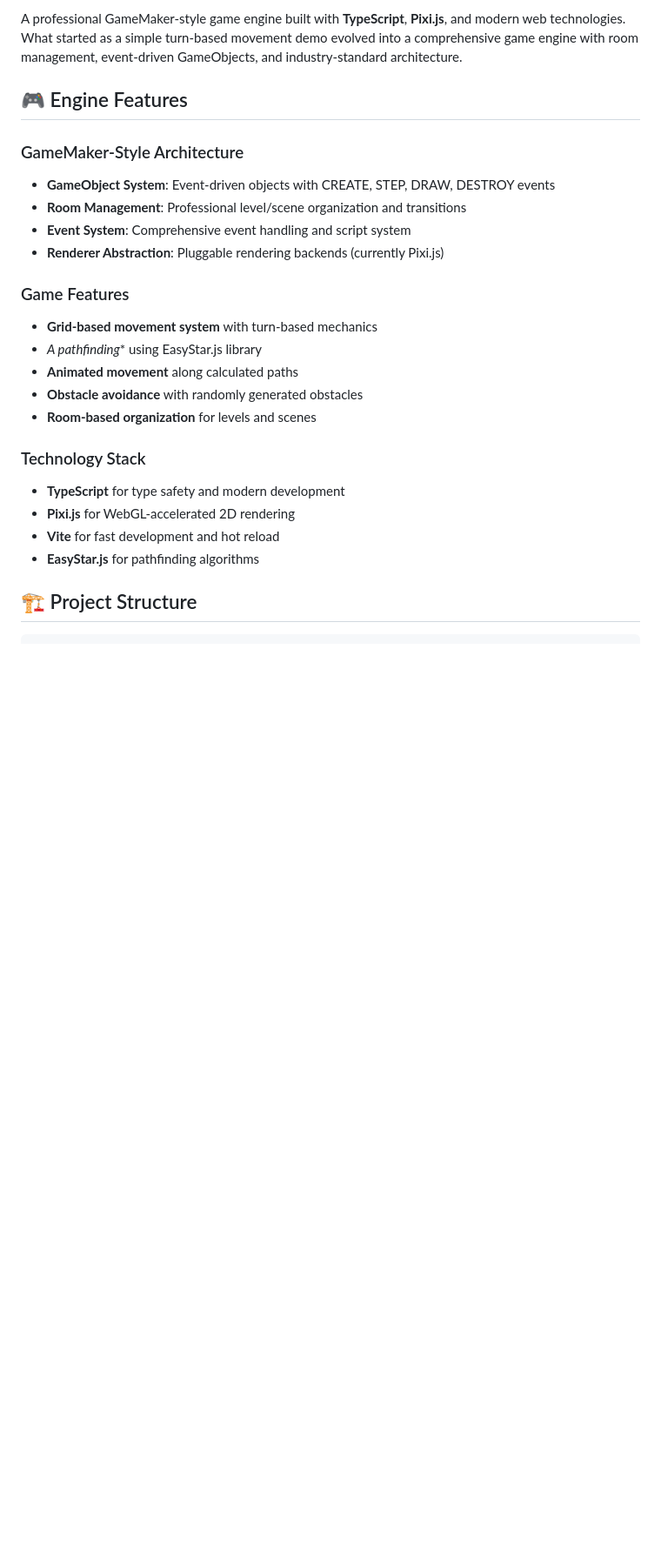
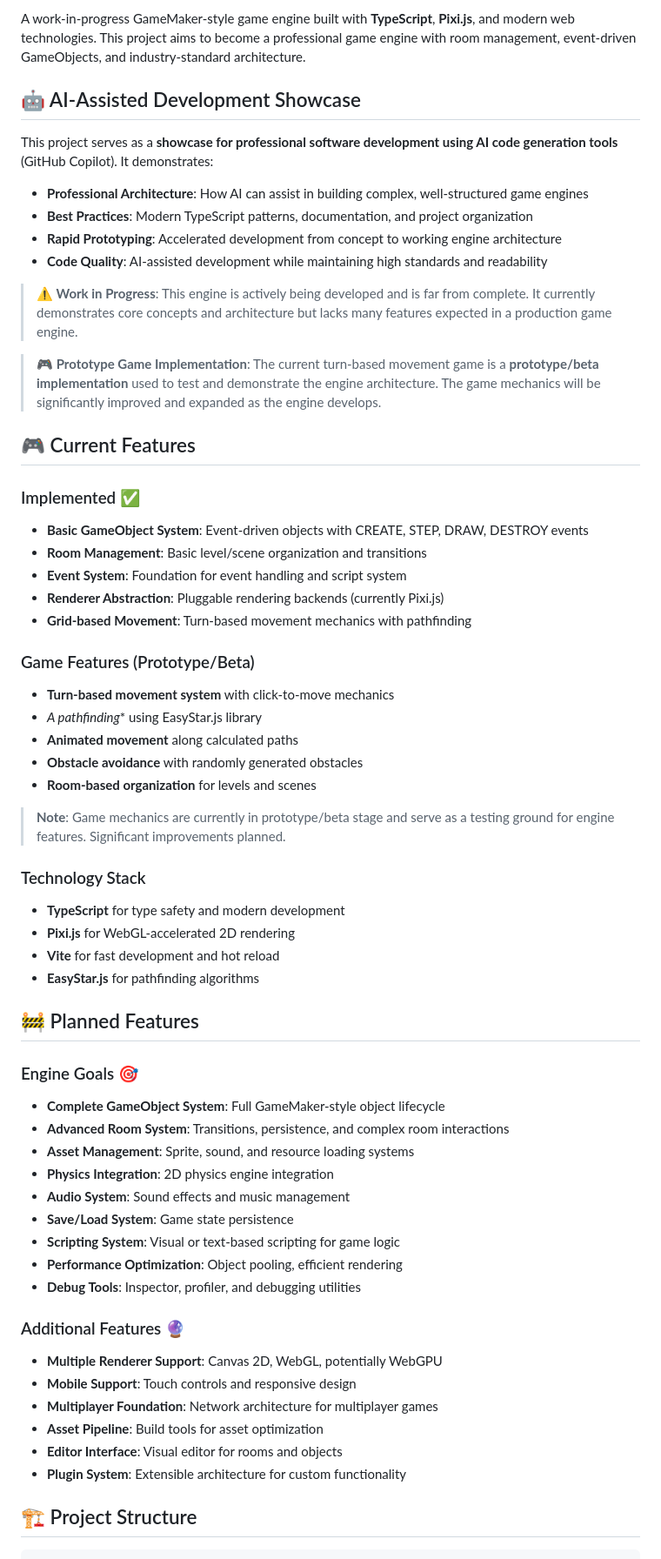
Before and after one commit to SantasLair/dgc-engine, a Markdown page: README.md, the part around one of its changes. Shown at 87% size. Drawn GitHub-style; blank space fills up the shorter version.

```diff
--- a/README.md
+++ b/README.md
@@ -6,26 +8,63 @@
 
-A professional GameMaker-style game engine built with **TypeScript**, **Pixi.js**, and modern web technologies. What started as a simple turn-based movement demo evolved into a comprehensive game engine with room management, event-driven GameObjects, and industry-standard architecture.
+A work-in-progress GameMaker-style game engine built with **TypeScript**, **Pixi.js**, and modern web technologies. This project aims to become a professional game engine with room management, event-driven GameObjects, and industry-standard architecture.
 
-## 🎮 Engine Features
+## 🤖 AI-Assisted Development Showcase
 
-### GameMaker-Style Architecture
-- **GameObject System**: Event-driven objects with CREATE, STEP, DRAW, DESTROY events
-- **Room Management**: Professional level/scene organization and transitions
-- **Event System**: Comprehensive event handling and script system
+This project serves as a **showcase for professional software development using AI code generation tools** (GitHub Copilot). It demonstrates:
+
+- **Professional Architecture**: How AI can assist in building complex, well-structured game engines
+- **Best Practices**: Modern TypeScript patterns, documentation, and project organization
+- **Rapid Prototyping**: Accelerated development from concept to working engine architecture
+- **Code Quality**: AI-assisted development while maintaining high standards and readability
+
+> **⚠️ Work in Progress**: This engine is actively being developed and is far from complete. It currently demonstrates core concepts and architecture but lacks many features expected in a production game engine.
+
+> **🎮 Prototype Game Implementation**: The current turn-based movement game is a **prototype/beta implementation** used to test and demonstrate the engine architecture. The game mechanics will be significantly improved and expanded as the engine develops.
+
+## 🎮 Current Features
+
+### Implemented ✅
+- **Basic GameObject System**: Event-driven objects with CREATE, STEP, DRAW, DESTROY events
+- **Room Management**: Basic level/scene organization and transitions
+- **Event System**: Foundation for event handling and script system
 - **Renderer Abstraction**: Pluggable rendering backends (currently Pixi.js)
+- **Grid-based Movement**: Turn-based movement mechanics with pathfinding
 
-### Game Features
-- **Grid-based movement system** with turn-based mechanics
+### Game Features (Prototype/Beta)
+- **Turn-based movement system** with click-to-move mechanics
 - **A* pathfinding** using EasyStar.js library
 - **Animated movement** along calculated paths
 - **Obstacle avoidance** with randomly generated obstacles
 - **Room-based organization** for levels and scenes
+
+> **Note**: Game mechanics are currently in prototype/beta stage and serve as a testing ground for engine features. Significant improvements planned.
 
 ### Technology Stack
 - **TypeScript** for type safety and modern development
 - **Pixi.js** for WebGL-accelerated 2D rendering
 - **Vite** for fast development and hot reload
 - **EasyStar.js** for pathfinding algorithms
+
+## 🚧 Planned Features
+
+### Engine Goals 🎯
+- **Complete GameObject System**: Full GameMaker-style object lifecycle
+- **Advanced Room System**: Transitions, persistence, and complex room interactions
+- **Asset Management**: Sprite, sound, and resource loading systems
+- **Physics Integration**: 2D physics engine integration
+- **Audio System**: Sound effects and music management
+- **Save/Load System**: Game state persistence
+- **Scripting System**: Visual or text-based scripting for game logic
+- **Performance Optimization**: Object pooling, efficient rendering
+- **Debug Tools**: Inspector, profiler, and debugging utilities
+
+### Additional Features 🔮
+- **Multiple Renderer Support**: Canvas 2D, WebGL, potentially WebGPU
+- **Mobile Support**: Touch controls and responsive design
+- **Multiplayer Foundation**: Network architecture for multiplayer games
+- **Asset Pipeline**: Build tools for asset optimization
+- **Editor Interface**: Visual editor for rooms and objects
+- **Plugin System**: Extensible architecture for custom functionality
 
 ## 🏗️ Project Structure
 
```
Also changed, not shown: other parts of README.md (+65 -22 lines).
